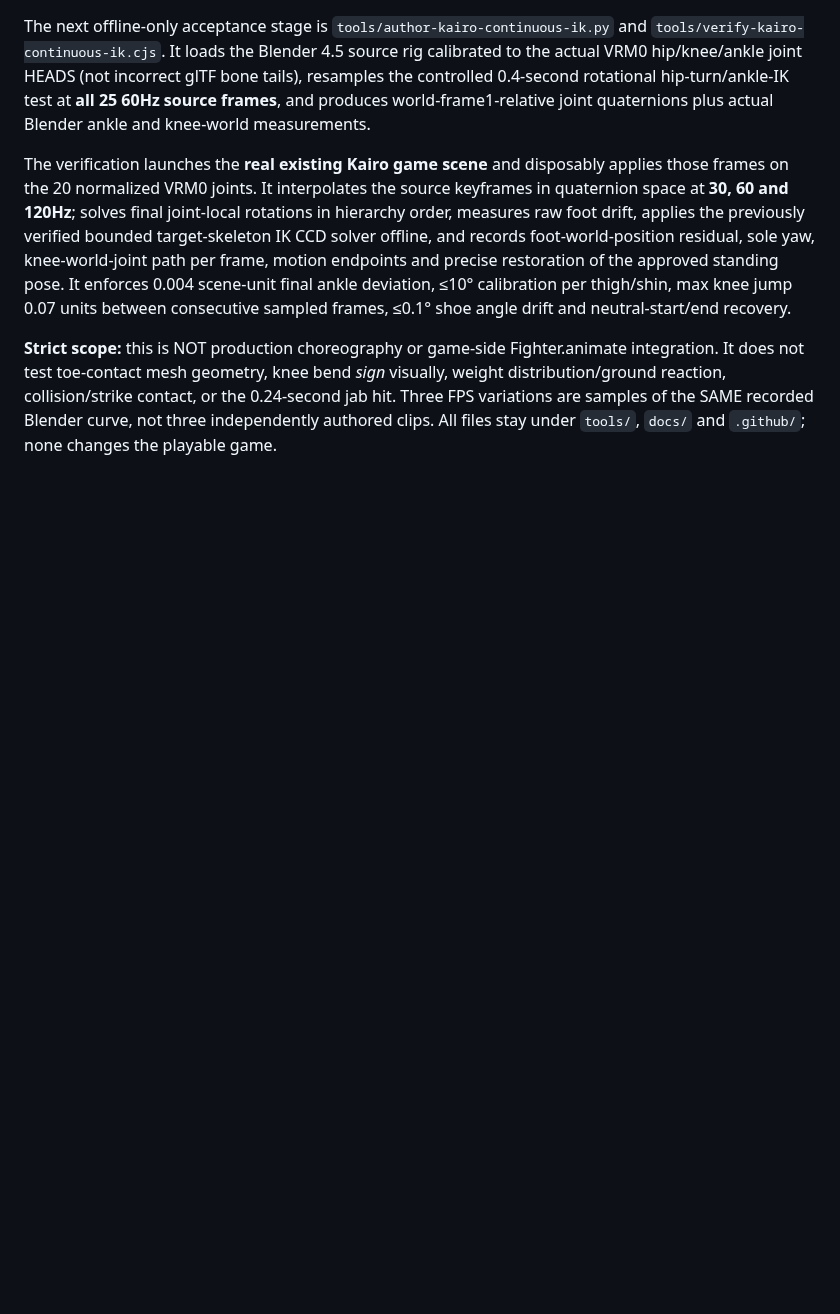
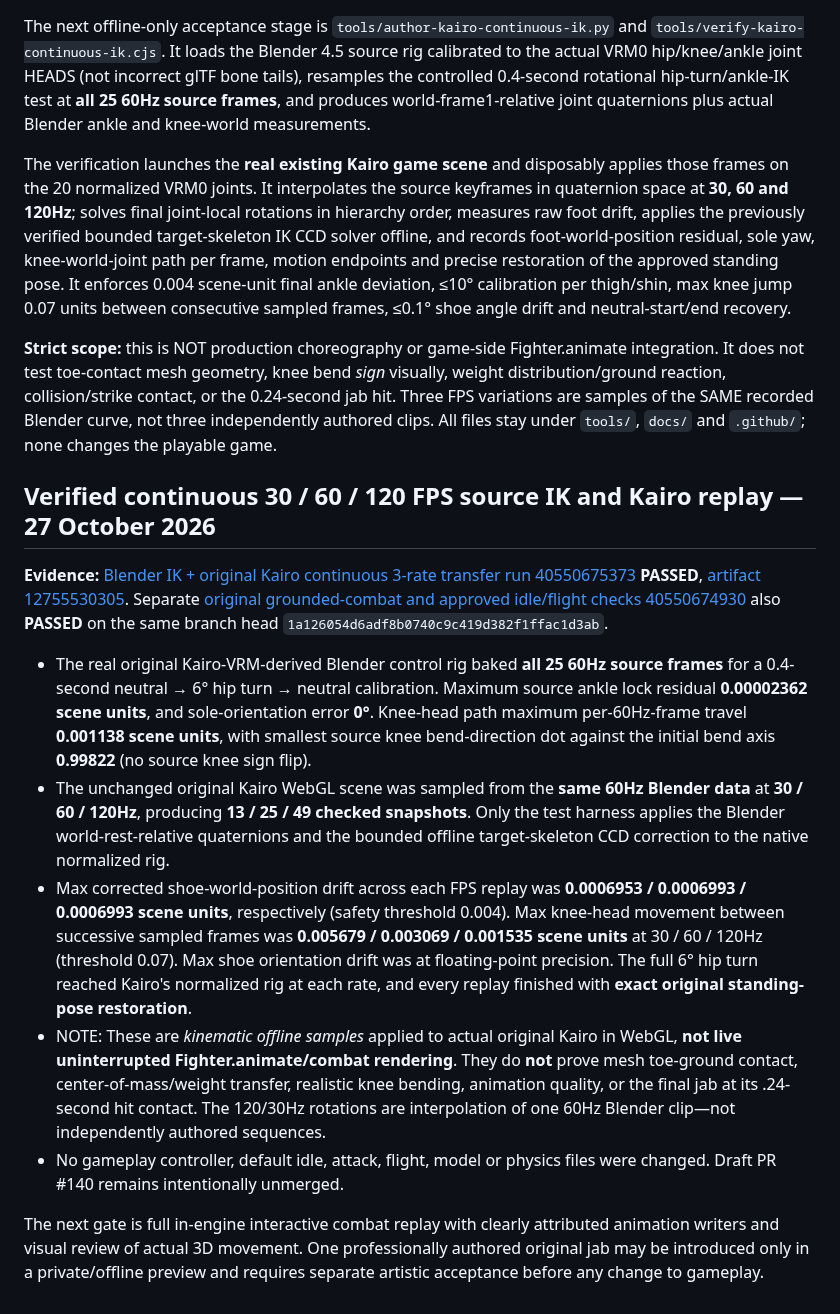
Before and after one commit to Theo524/sky-clash, a Markdown page: docs/KAIRO-COMBAT-FOUNDATION-2026-10-27.md, the part around the change. Drawn GitHub-style; blank space fills up the shorter version.

Commit message:
docs(combat): archive green 25-frame Blender IK and 30/60/120Hz real Kairo foot/knee measurements

```diff
--- a/docs/KAIRO-COMBAT-FOUNDATION-2026-10-27.md
+++ b/docs/KAIRO-COMBAT-FOUNDATION-2026-10-27.md
@@ -161,3 +161,16 @@ The next offline-only acceptance stage is `tools/author-kairo-continuous-ik.py`
 The verification launches the **real existing Kairo game scene** and disposably applies those frames on the 20 normalized VRM0 joints. It interpolates the source keyframes in quaternion space at **30, 60 and 120Hz**; solves final joint-local rotations in hierarchy order, measures raw foot drift, applies the previously verified bounded target-skeleton IK CCD solver offline, and records foot-world-position residual, sole yaw, knee-world-joint path per frame, motion endpoints and precise restoration of the approved standing pose. It enforces 0.004 scene-unit final ankle deviation, ≤10° calibration per thigh/shin, max knee jump 0.07 units between consecutive sampled frames, ≤0.1° shoe angle drift and neutral-start/end recovery.
 
 **Strict scope:** this is NOT production choreography or game-side Fighter.animate integration. It does not test toe-contact mesh geometry, knee bend *sign* visually, weight distribution/ground reaction, collision/strike contact, or the 0.24-second jab hit. Three FPS variations are samples of the SAME recorded Blender curve, not three independently authored clips. All files stay under `tools/`, `docs/` and `.github/`; none changes the playable game.
+
+
+## Verified continuous 30 / 60 / 120 FPS source IK and Kairo replay — 27 October 2026
+
+**Evidence:** [Blender IK + original Kairo continuous 3-rate transfer run 40550675373](https://github.com/Theo524/sky-clash/actions/runs/40550675373) **PASSED**, [artifact 12755530305](https://github.com/Theo524/sky-clash/actions/runs/40550675373/artifacts/12755530305). Separate [original grounded-combat and approved idle/flight checks 40550674930](https://github.com/Theo524/sky-clash/actions/runs/40550674930) also **PASSED** on the same branch head `1a126054d6adf8b0740c9c419d382f1ffac1d3ab`.
+
+- The real original Kairo-VRM-derived Blender control rig baked **all 25 60Hz source frames** for a 0.4-second neutral → 6° hip turn → neutral calibration. Maximum source ankle lock residual **0.00002362 scene units**, and sole-orientation error **0°**. Knee-head path maximum per-60Hz-frame travel **0.001138 scene units**, with smallest source knee bend-direction dot against the initial bend axis **0.99822** (no source knee sign flip).
+- The unchanged original Kairo WebGL scene was sampled from the **same 60Hz Blender data** at **30 / 60 / 120Hz**, producing **13 / 25 / 49 checked snapshots**. Only the test harness applies the Blender world-rest-relative quaternions and the bounded offline target-skeleton CCD correction to the native normalized rig.
+- Max corrected shoe-world-position drift across each FPS replay was **0.0006953 / 0.0006993 / 0.0006993 scene units**, respectively (safety threshold 0.004). Max knee-head movement between successive sampled frames was **0.005679 / 0.003069 / 0.001535 scene units** at 30 / 60 / 120Hz (threshold 0.07). Max shoe orientation drift was at floating-point precision. The full 6° hip turn reached Kairo's normalized rig at each rate, and every replay finished with **exact original standing-pose restoration**.
+- NOTE: These are *kinematic offline samples* applied to actual original Kairo in WebGL, **not live uninterrupted Fighter.animate/combat rendering**. They do **not** prove mesh toe-ground contact, center-of-mass/weight transfer, realistic knee bending, animation quality, or the final jab at its .24-second hit contact. The 120/30Hz rotations are interpolation of one 60Hz Blender clip—not independently authored sequences.
+- No gameplay controller, default idle, attack, flight, model or physics files were changed. Draft PR #140 remains intentionally unmerged.
+
+The next gate is full in-engine interactive combat replay with clearly attributed animation writers and visual review of actual 3D movement. One professionally authored original jab may be introduced only in a private/offline preview and requires separate artistic acceptance before any change to gameplay.
```
